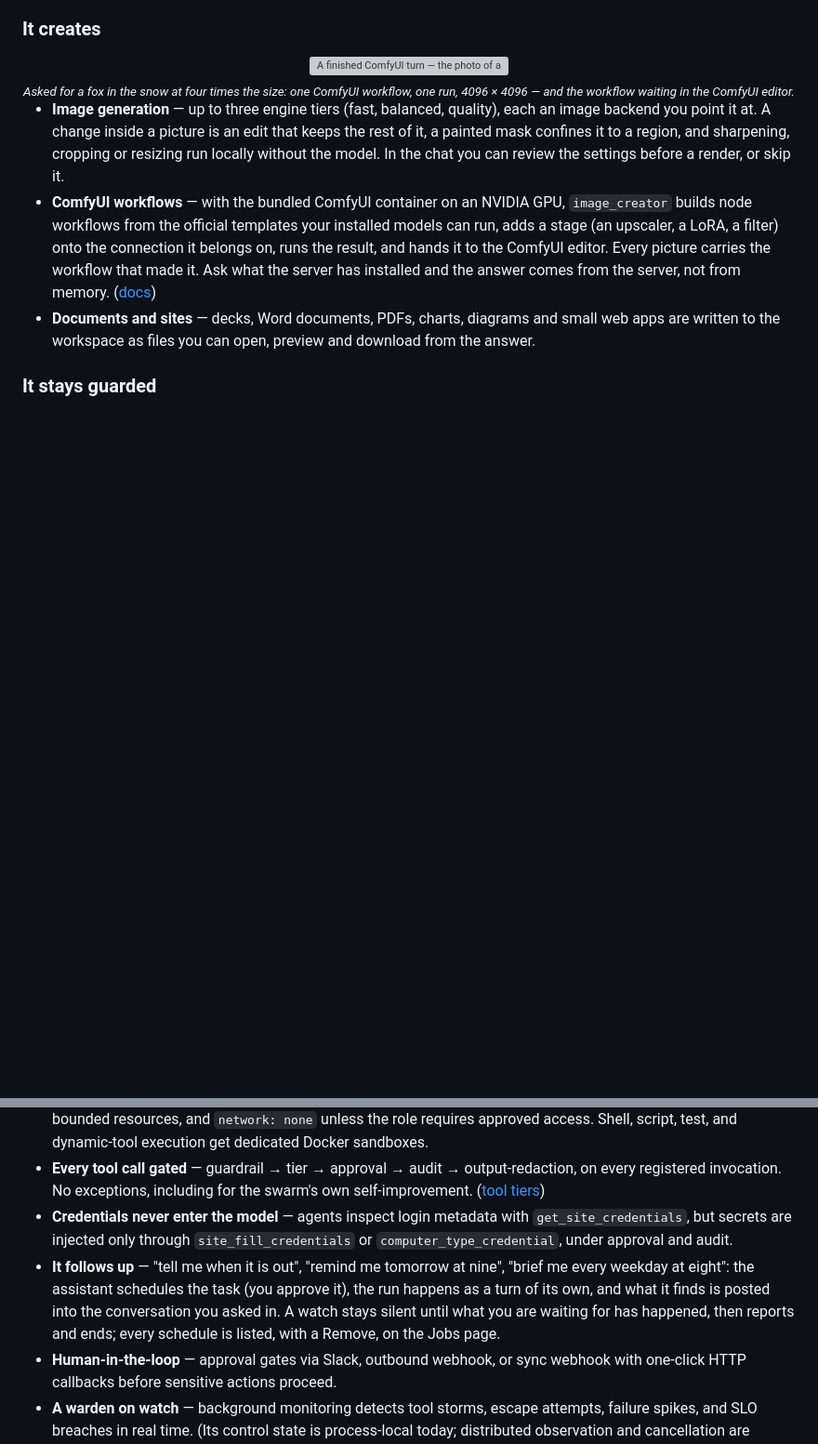
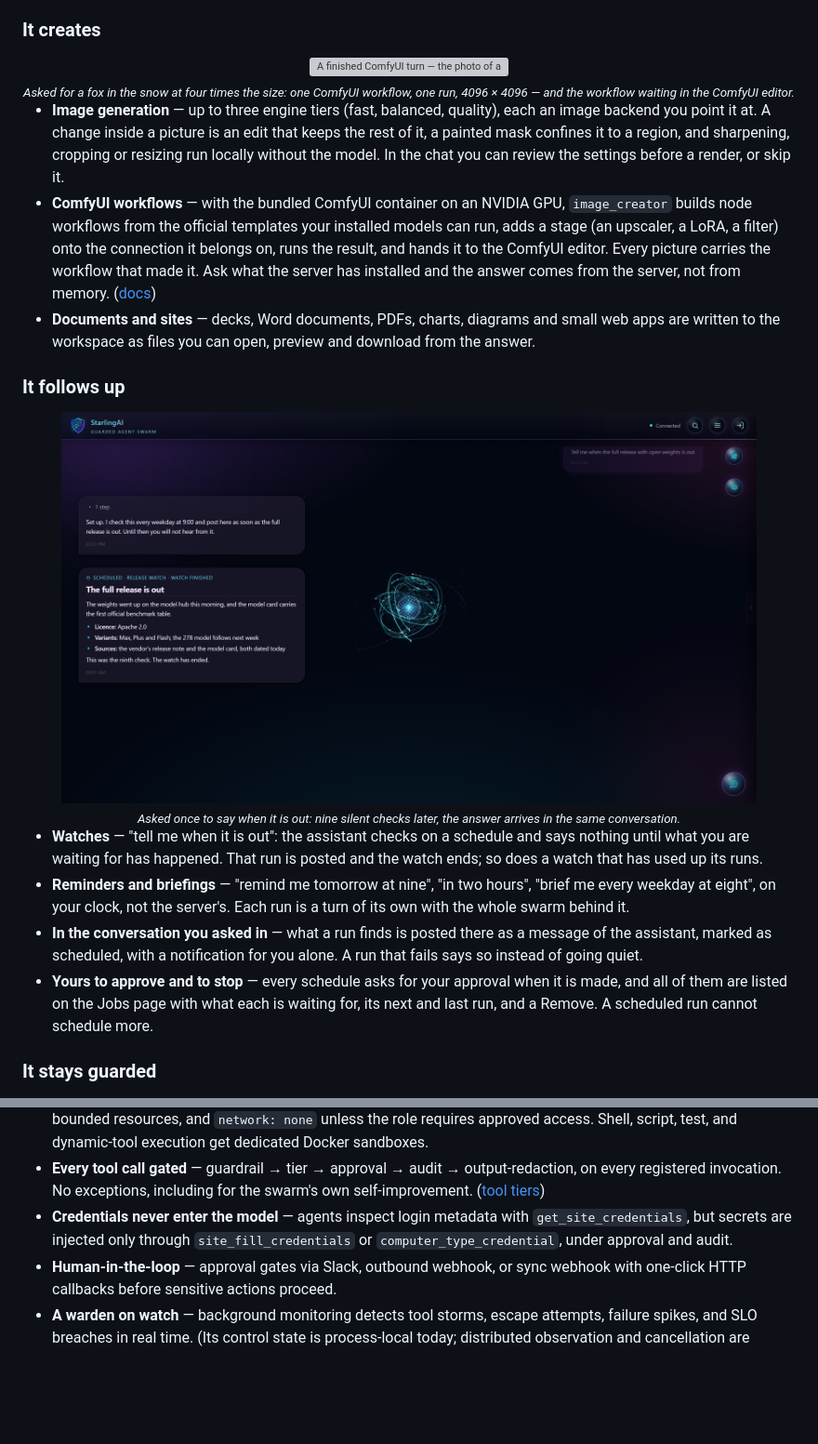
Before and after one commit to SteffenHebestreit/StarlingAI, a Markdown page: README.md, 2 parts joined by grey strips. Shown at 93% size. GitHub-like rendering; pictures changed too: assets/screenshots/chat-follow-up.png (added); blank space fills up the shorter version; grey boxes are pictures that could not be loaded.

Commit message:
docs: the README shows the assistant following up
- A section of its own, "It follows up", with a screenshot: asked once to
  say when a release is out, the assistant confirms the watch, and the
  scheduled post arrives in the same conversation, labelled as such.
- Four entries for what it covers: watches, reminders and briefings on the
  user's clock, the post in the conversation it was asked in, and that
  every schedule is approved, listed and removable.
- The one-line entry that sat among the guardrails is gone.

The screenshot shows invented content only.

```diff
--- a/README.md
+++ b/README.md
@@ -170,6 +170,18 @@ pnpm sai dev web               # start web UI in dev mode
 - **ComfyUI workflows** — with the bundled ComfyUI container on an NVIDIA GPU, `image_creator` builds node workflows from the official templates your installed models can run, adds a stage (an upscaler, a LoRA, a filter) onto the connection it belongs on, runs the result, and hands it to the ComfyUI editor. Every picture carries the workflow that made it. Ask what the server has installed and the answer comes from the server, not from memory. ([docs](docs/comfyui.md))
 - **Documents and sites** — decks, Word documents, PDFs, charts, diagrams and small web apps are written to the workspace as files you can open, preview and download from the answer.
 
+### It follows up
+
+<div align="center">
+<img src="assets/screenshots/chat-follow-up.png" alt="A conversation in which the user asked to be told when a release is out: the assistant's confirmation that it checks every weekday at nine, and below it, two weeks later, a message labelled Scheduled, Release watch, watch finished, saying that the full release is out, with licence, variants and sources" width="90%" />
+<br/><sub><em>Asked once to say when it is out: nine silent checks later, the answer arrives in the same conversation.</em></sub>
+</div>
+
+- **Watches** — "tell me when it is out": the assistant checks on a schedule and says nothing until what you are waiting for has happened. That run is posted and the watch ends; so does a watch that has used up its runs.
+- **Reminders and briefings** — "remind me tomorrow at nine", "in two hours", "brief me every weekday at eight", on your clock, not the server's. Each run is a turn of its own with the whole swarm behind it.
+- **In the conversation you asked in** — what a run finds is posted there as a message of the assistant, marked as scheduled, with a notification for you alone. A run that fails says so instead of going quiet.
+- **Yours to approve and to stop** — every schedule asks for your approval when it is made, and all of them are listed on the Jobs page with what each is waiting for, its next and last run, and a Remove. A scheduled run cannot schedule more.
+
 ### It stays guarded
 
 <div align="center">
@@ -180,7 +192,6 @@ pnpm sai dev web               # start web UI in dev mode
 - **Sandboxed by default** — sub-agents run containerized with `--cap-drop ALL`, a read-only root filesystem, bounded resources, and `network: none` unless the role requires approved access. Shell, script, test, and dynamic-tool execution get dedicated Docker sandboxes.
 - **Every tool call gated** — guardrail → tier → approval → audit → output-redaction, on every registered invocation. No exceptions, including for the swarm's own self-improvement. ([tool tiers](docs/tool-tiers.md))
 - **Credentials never enter the model** — agents inspect login metadata with `get_site_credentials`, but secrets are injected only through `site_fill_credentials` or `computer_type_credential`, under approval and audit.
-- **It follows up** — "tell me when it is out", "remind me tomorrow at nine", "brief me every weekday at eight": the assistant schedules the task (you approve it), the run happens as a turn of its own, and what it finds is posted into the conversation you asked in. A watch stays silent until what you are waiting for has happened, then reports and ends; every schedule is listed, with a Remove, on the Jobs page.
 - **Human-in-the-loop** — approval gates via Slack, outbound webhook, or sync webhook with one-click HTTP callbacks before sensitive actions proceed.
 - **A warden on watch** — background monitoring detects tool storms, escape attempts, failure spikes, and SLO breaches in real time. (Its control state is process-local today; distributed observation and cancellation are planned before multi-worker scaling is treated as a hard guarantee.)
 
```
